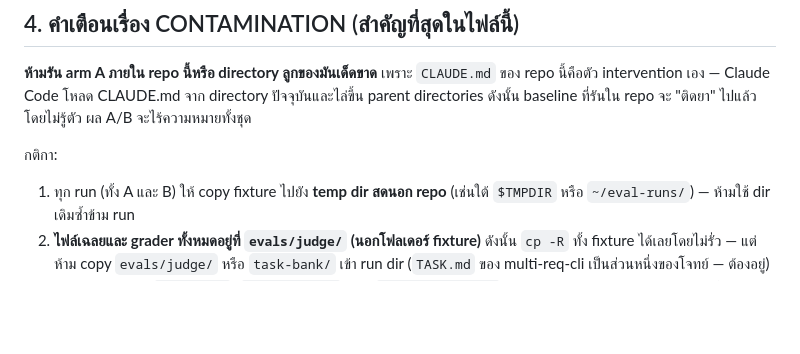
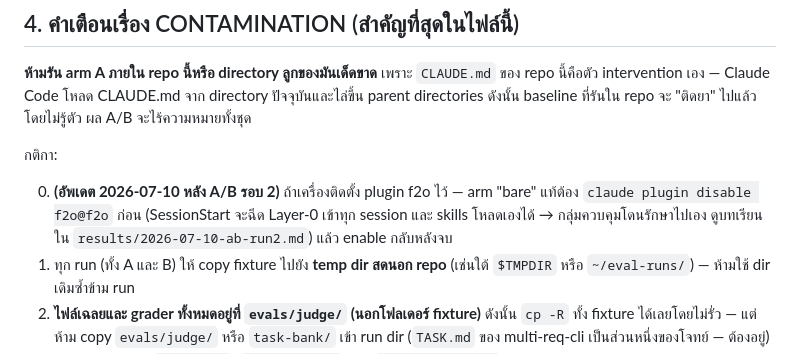
Before and after one commit to Work-in-Problem/F2O, a Markdown page: evals/README.md, the part around the change. Drawn GitHub-style; blank space fills up the shorter version.

```diff
--- a/evals/README.md
+++ b/evals/README.md
@@ -75,6 +75,9 @@ evals/
 
 กติกา:
 
+0. **(อัพเดต 2026-07-10 หลัง A/B รอบ 2)** ถ้าเครื่องติดตั้ง plugin f2o ไว้ — arm "bare" แท้ต้อง
+   `claude plugin disable f2o@f2o` ก่อน (SessionStart จะฉีด Layer-0 เข้าทุก session และ skills โหลดเองได้
+   → กลุ่มควบคุมโดนรักษาไปเอง ดูบทเรียนใน `results/2026-07-10-ab-run2.md`) แล้ว enable กลับหลังจบ
 1. ทุก run (ทั้ง A และ B) ให้ copy fixture ไปยัง **temp dir สดนอก repo**
    (เช่นใต้ `$TMPDIR` หรือ `~/eval-runs/`) — ห้ามใช้ dir เดิมซ้ำข้าม run
 2. **ไฟล์เฉลยและ grader ทั้งหมดอยู่ที่ `evals/judge/` (นอกโฟลเดอร์ fixture)** ดังนั้น
```
Also changed, not shown: PLAN.md (+2 -1 lines), evals/results/2026-07-10-ab-run2.md (added, +67 -0 lines).
